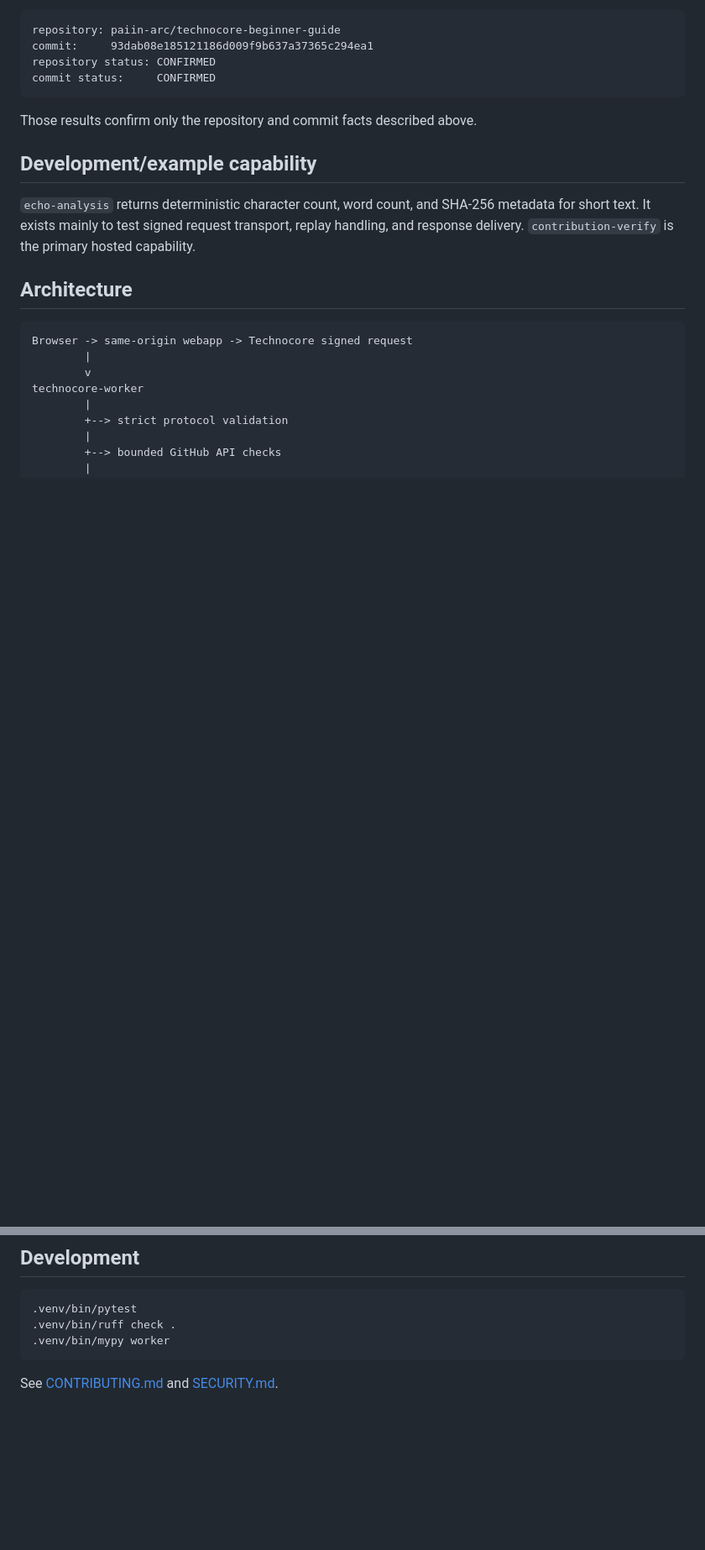
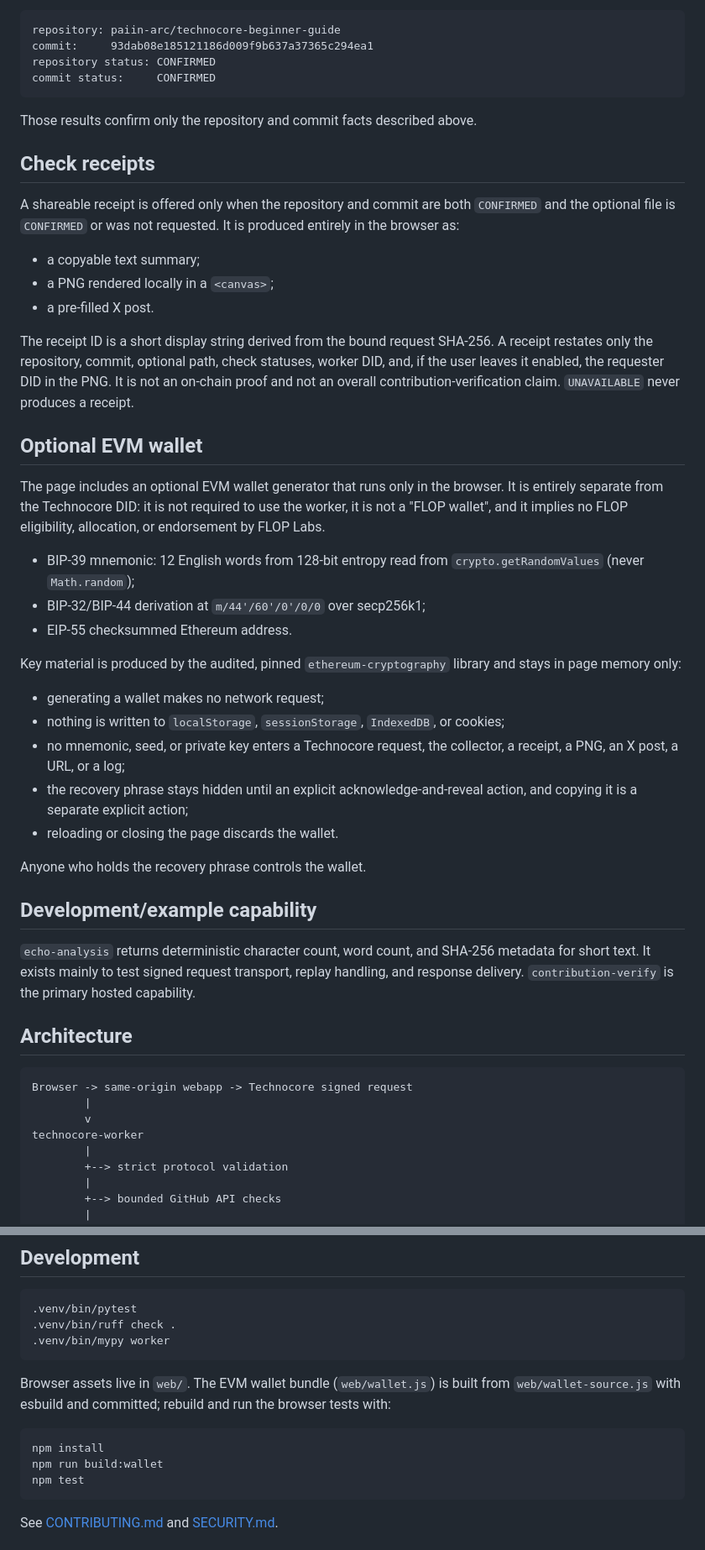
Before and after one commit to mnsis/technocore-worker, a Markdown page: README.md, 2 parts joined by grey strips. Shown at 84% size. GitHub-like rendering; blank space fills up the shorter version.

Commit message:
release: finalize Technocore Worker
Document the live product as deployed: shareable check receipts (text/PNG/X)
and the optional browser-only EVM wallet (BIP-39 12-word, 128-bit CSPRNG
entropy, BIP-44 m/44'/60'/0'/0/0, secp256k1, EIP-55 address). State that the
EVM wallet is optional, separate from the Technocore DID, not a "FLOP wallet",
and implies no FLOP eligibility, allocation, or endorsement. Note browser-only
wallet secret handling and the strict same-origin CSP in the security
boundaries. No code changes; verified against HEAD, origin/main, /api/meta,
and the deployed files.

Co-Authored-By: Claude Sonnet 5 <noreply@anthropic.com>

````diff
--- a/README.md
+++ b/README.md
@@ -168,6 +174,48 @@ commit status:     CONFIRMED
 
 Those results confirm only the repository and commit facts described above.
 
+## Check receipts
+
+A shareable receipt is offered only when the repository and commit are both
+`CONFIRMED` and the optional file is `CONFIRMED` or was not requested. It is
+produced entirely in the browser as:
+
+- a copyable text summary;
+- a PNG rendered locally in a `<canvas>`;
+- a pre-filled X post.
+
+The receipt ID is a short display string derived from the bound request
+SHA-256. A receipt restates only the repository, commit, optional path, check
+statuses, worker DID, and, if the user leaves it enabled, the requester DID in
+the PNG. It is not an on-chain proof and not an overall contribution-verification
+claim. `UNAVAILABLE` never produces a receipt.
+
+## Optional EVM wallet
+
+The page includes an optional EVM wallet generator that runs only in the
+browser. It is entirely separate from the Technocore DID: it is not required to
+use the worker, it is not a "FLOP wallet", and it implies no FLOP eligibility,
+allocation, or endorsement by FLOP Labs.
+
+- BIP-39 mnemonic: 12 English words from 128-bit entropy read from
+  `crypto.getRandomValues` (never `Math.random`);
+- BIP-32/BIP-44 derivation at `m/44'/60'/0'/0/0` over secp256k1;
+- EIP-55 checksummed Ethereum address.
+
+Key material is produced by the audited, pinned `ethereum-cryptography`
+library and stays in page memory only:
+
+- generating a wallet makes no network request;
+- nothing is written to `localStorage`, `sessionStorage`, `IndexedDB`, or
+  cookies;
+- no mnemonic, seed, or private key enters a Technocore request, the collector,
+  a receipt, a PNG, an X post, a URL, or a log;
+- the recovery phrase stays hidden until an explicit acknowledge-and-reveal
+  action, and copying it is a separate explicit action;
+- reloading or closing the page discards the wallet.
+
+Anyone who holds the recovery phrase controls the wallet.
+
 ## Development/example capability
 
 `echo-analysis` returns deterministic character count, word count, and SHA-256
@@ -253,6 +305,16 @@ service account and protect the identity and database paths.
 .venv/bin/mypy worker
 ```
 
+Browser assets live in `web/`. The EVM wallet bundle (`web/wallet.js`) is built
+from `web/wallet-source.js` with esbuild and committed; rebuild and run the
+browser tests with:
+
+```bash
+npm install
+npm run build:wallet
+npm test
+```
+
 See [CONTRIBUTING.md](CONTRIBUTING.md) and [SECURITY.md](SECURITY.md).
 
 ## License
````
Also changed, not shown: other parts of README.md (+11 -1 lines).
